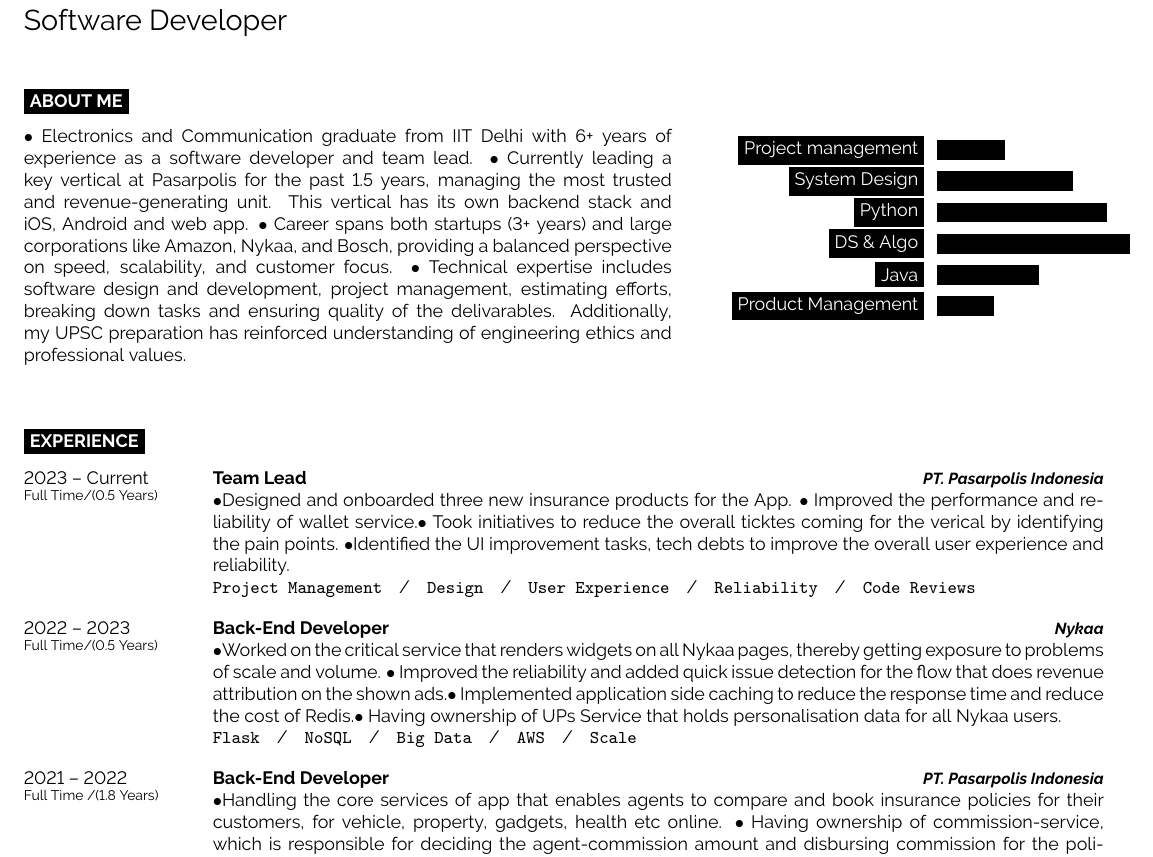
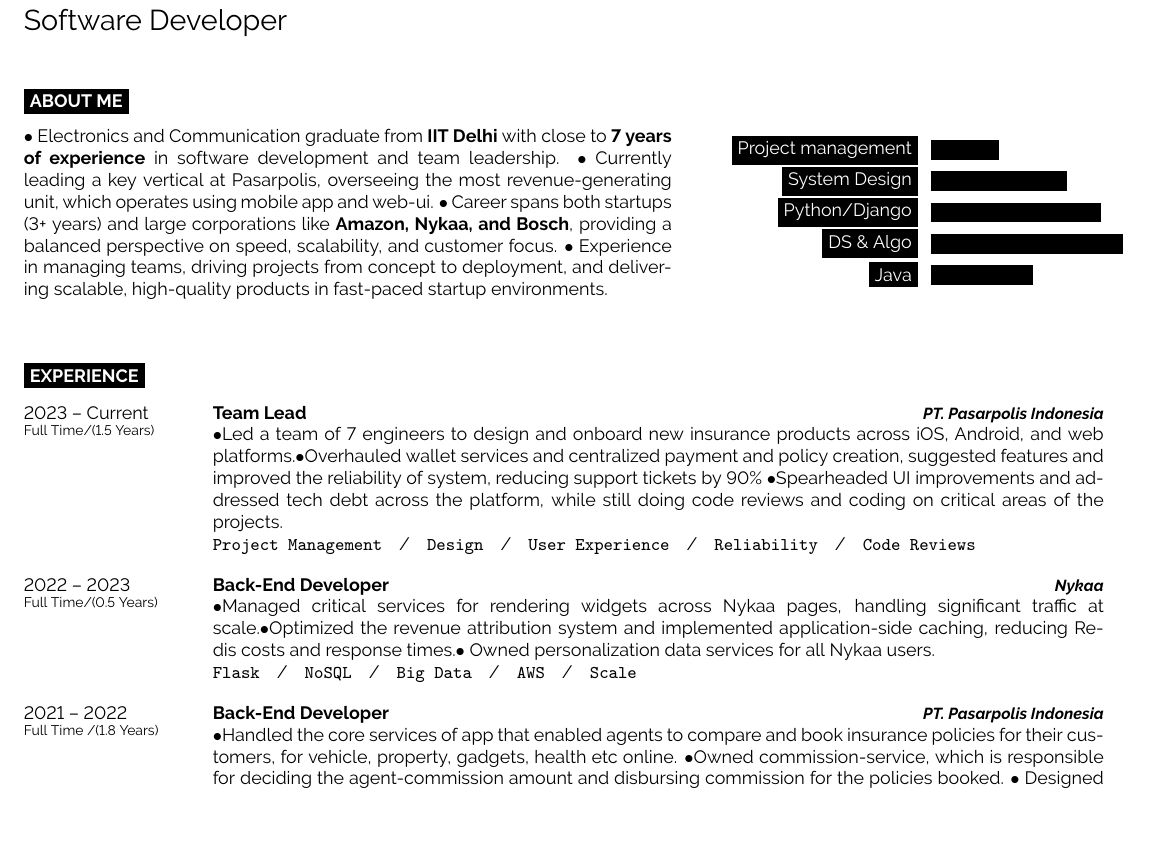
Before and after one commit to Kundan-K-Singh/myResume, a LaTeX document (src/main.tex): part of page 1 of 2, cut so that both start at the same text, the shorter picture padded with empty space. Compiled offline with pdfLaTeX.

Commit message:
Enhanced for team lead position

```diff
--- a/src/main.tex
+++ b/src/main.tex
@@ -78,7 +78,7 @@
 \begin{minipage}[t]{0.6\textwidth} % 60% of the page width for the introduction text
 	\vspace{-\baselineskip} % Required for vertically aligning minipages
 
-	 $\bullet$ Electronics and Communication graduate from IIT Delhi with 6+ years of experience as a software developer and team lead. $\bullet$ Currently leading a key vertical at Pasarpolis for the past 1.5 years, managing the most trusted and revenue-generating unit. This vertical has its own backend stack and iOS, Android and web app. $\bullet$ Career spans both startups (3+ years) and large corporations like Amazon, Nykaa, and Bosch, providing a balanced perspective on speed, scalability, and customer focus. $\bullet$ Technical expertise includes software design and development, project management, estimating efforts, breaking down tasks and ensuring quality of the delivarables. Additionally, my UPSC preparation has reinforced understanding of engineering ethics and professional values.\\ \\% About Me text
+	 $\bullet$ Electronics and Communication graduate from \textbf{IIT Delhi} with close to  \textbf{7 years of experience} in software development and team leadership. $\bullet$ Currently leading a key vertical at Pasarpolis, overseeing the most revenue-generating unit, which operates using mobile app and web-ui. $\bullet$ Career spans both startups (3+ years) and large corporations like  \textbf{Amazon, Nykaa, and Bosch}, providing a balanced perspective on speed, scalability, and customer focus. $\bullet$ Experience in managing teams, driving projects from concept to deployment, and delivering scalable, high-quality products in fast-paced startup environments.\\ \\% About Me text
 \end{minipage}
 \hfill % Whitespace between
 \begin{minipage}[t]{0.35\textwidth} % 40% of the page for the skills bar chart
@@ -86,10 +86,9 @@
 	\begin{barchart}{4} % Total length of bars at 100%
 		\baritem{Project management}{30}
 		\baritem{System Design}{60}
-		\baritem{Python}{75}
+		\baritem{Python/Django}{75}
 		\baritem{DS \& Algo}{85}
 		\baritem{Java}{45}
-		\baritem{Product Management}{25}
 	\end{barchart}
 \end{minipage}
 
@@ -106,22 +105,22 @@
 \begin{entrylist}
 
 	\entry
-	{2023 -- Current\\\footnotesize{Full Time/(0.5 Years)}}
+	{2023 -- Current\\\footnotesize{Full Time/(1.5 Years)}}
 	{Team Lead}
 	{PT. Pasarpolis Indonesia}
-	{$\bullet$Designed and onboarded three new insurance products for the App. $\bullet$ Improved the performance and reliability of wallet service.$\bullet$ Took initiatives to reduce the overall ticktes coming for the verical by identifying the pain points. $\bullet$Identified the UI improvement tasks, tech debts to improve the overall user experience and reliability.\\ \texttt{Project Management}\slashsep\texttt{Design}\slashsep\texttt{User Experience}\slashsep\texttt{Reliability}\slashsep\texttt{Code Reviews}}
+	{$\bullet$Led a team of 7 engineers to design and onboard new insurance products across iOS, Android, and web platforms.$\bullet$Overhauled wallet services and centralized payment and policy creation, suggested features and improved the reliability of system, reducing support tickets by 90\% $\bullet$Spearheaded UI improvements and addressed tech debt across the platform, while still doing code reviews and  coding on critical areas of the projects.\\ \texttt{Project Management}\slashsep\texttt{Design}\slashsep\texttt{User Experience}\slashsep\texttt{Reliability}\slashsep\texttt{Code Reviews}}
 
 		\entry
 	{2022 -- 2023\\\footnotesize{Full Time/(0.5 Years)}}
 	{Back-End Developer}
 	{Nykaa}
-	{$\bullet$Worked on the critical service that renders widgets on all Nykaa pages, thereby getting exposure to problems of scale and volume. $\bullet$ Improved the reliability and added quick issue detection for the flow that does revenue attribution on the shown ads.$\bullet$ Implemented application side caching to reduce the response time and reduce the cost of Redis.$\bullet$ Having ownership of UPs Service that holds personalisation data for all Nykaa users.\\ \texttt{Flask}\slashsep\texttt{NoSQL}\slashsep\texttt{Big Data}\slashsep\texttt{AWS}\slashsep\texttt{Scale}}
+	{$\bullet$Managed critical services for rendering widgets across Nykaa pages, handling significant traffic at scale.$\bullet$Optimized the revenue attribution system and implemented application-side caching, reducing Redis costs and response times.$\bullet$ Owned personalization data services for all Nykaa users.\\ \texttt{Flask}\slashsep\texttt{NoSQL}\slashsep\texttt{Big Data}\slashsep\texttt{AWS}\slashsep\texttt{Scale}}
 
 		\entry
 	{2021 -- 2022\\\footnotesize{Full Time /(1.8 Years)}}
 	{Back-End Developer}
 	{PT. Pasarpolis Indonesia}
-	{$\bullet$Handling the core services of app that enables agents to compare and book insurance policies for their customers, for vehicle, property, gadgets, health  etc online. $\bullet$ Having ownership of commission-service, which is responsible for deciding the agent-commission amount and disbursing commission for the policies booked. $\bullet$ Designed and developed the tax module for the app, invoice and receipt generation module, policy-endorsement and other components that are handle critical financial transactions. $\bullet$ Providing guidance and mentorship to the junior members of the team.\\ \texttt{Python}\slashsep\texttt{Django}\slashsep\texttt{MySQL}\slashsep\texttt{Git}\slashsep\texttt{Microservices} \slashsep\texttt{GCP}\slashsep\texttt{REST API}}
+	{$\bullet$Handled the core services of app that enabled agents to compare and book insurance policies for their customers, for vehicle, property, gadgets, health  etc online. $\bullet$Owned commission-service, which is responsible for deciding the agent-commission amount and disbursing commission for the policies booked. $\bullet$ Designed and developed the tax module for the app, invoice and receipt generation module, policy-endorsement and other components that are handle critical financial transactions. $\bullet$ Providing guidance and mentorship to the junior members of the team.\\ \texttt{Python}\slashsep\texttt{Django}\slashsep\texttt{MySQL}\slashsep\texttt{Git}\slashsep\texttt{Microservices} \slashsep\texttt{GCP}\slashsep\texttt{REST API}}
 
 	\entry
 		{2017 -- 2018\\\footnotesize{Full Time/(0.5 Years)}}
```
Also changed, not shown: src/main.pdf, 2 other files.
